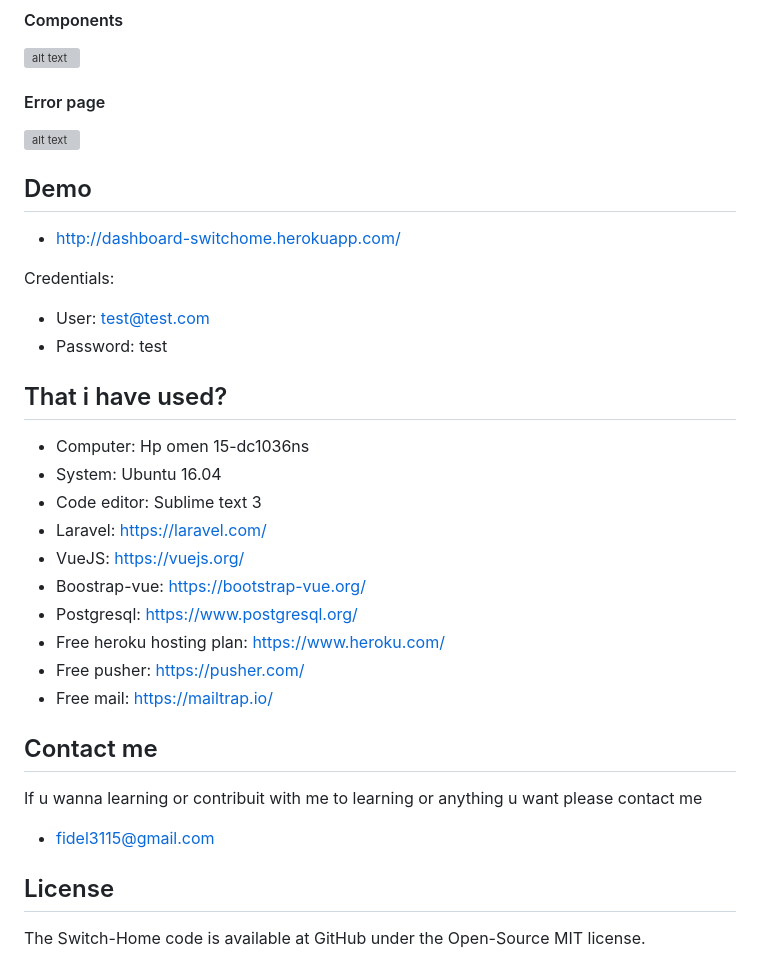
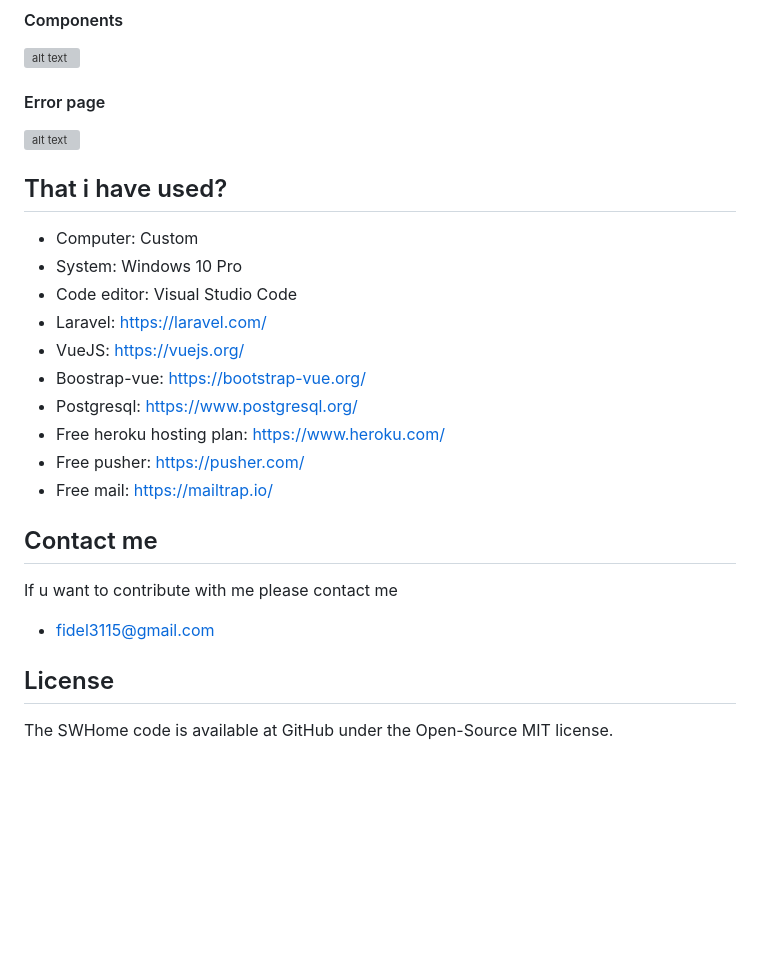
Before and after one commit to toniBCN6/SWHome, a Markdown page: README.md, the part around the change printed below. GitHub-like rendering; blank space fills up the shorter version; grey boxes are pictures that could not be loaded.

```diff
--- a/README.md
+++ b/README.md
@@ -116,20 +108,11 @@ To use simulator just open tab in http://dashboard-switchome.herokuapp.com/ or h
 
 ![alt text](https://i.ibb.co/sb6mqDV/error-page.png "error_page")
 
-## Demo
-
-* http://dashboard-switchome.herokuapp.com/
-
-Credentials:
-
-* User: test@test.com
-* Password: test
-
 ## That i have used?
 
-* Computer: Hp omen 15-dc1036ns
-* System: Ubuntu 16.04
-* Code editor: Sublime text 3
+* Computer: Custom
+* System: Windows 10 Pro
+* Code editor: Visual Studio Code
 * Laravel: https://laravel.com/
 * VueJS: https://vuejs.org/
 * Boostrap-vue: https://bootstrap-vue.org/
@@ -140,9 +123,9 @@ Credentials:
 
 ## Contact me
 
-If u wanna learning or contribuit with me to learning or anything u want please contact me
+If u want to contribute with me please contact me
 * fidel3115@gmail.com
 
 ## License
 
-The Switch-Home code is available at GitHub under the Open-Source MIT license.
+The SWHome code is available at GitHub under the Open-Source MIT license.
```
Also changed, not shown: other parts of README.md (+5 -13 lines).
